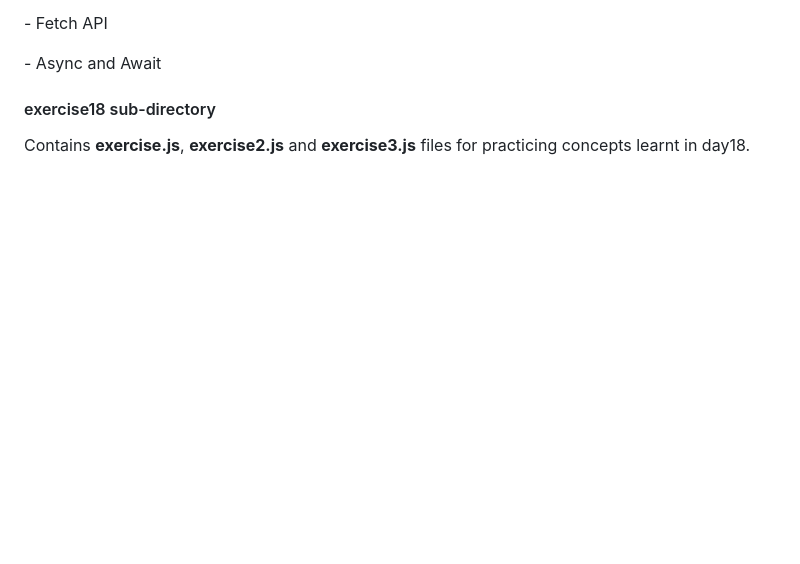
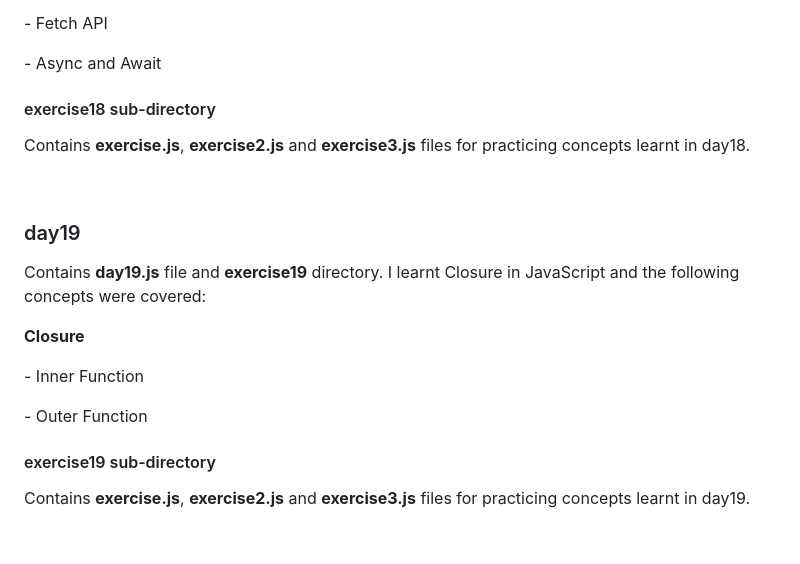
Before and after one commit to ProgrammerChris6002/30DaysOfJavaScript, a Markdown page: README.md, the part around the change. Rendered like a GitHub page; blank space fills up the shorter version.

Commit message:
formatting readme, day19

```diff
--- a/README.md
+++ b/README.md
@@ -259,3 +259,13 @@
 <h4>exercise18 sub-directory</h4>
 <p>Contains <strong>exercise.js</strong>, <strong>exercise2.js</strong> and <strong>exercise3.js</strong> files for practicing concepts learnt in day18.</p>
 <br>
+
+<h3>day19</h3>
+<p>Contains <strong>day19.js</strong> file and <strong>exercise19</strong> directory. I learnt Closure in JavaScript and the following concepts were covered:</p>
+<p><strong>Closure</strong></p>
+<p> - Inner Function</p>
+<p> - Outer Function</p>
+
+<h4>exercise19 sub-directory</h4>
+<p>Contains <strong>exercise.js</strong>, <strong>exercise2.js</strong> and <strong>exercise3.js</strong> files for practicing concepts learnt in day19.</p>
+<br>
```
